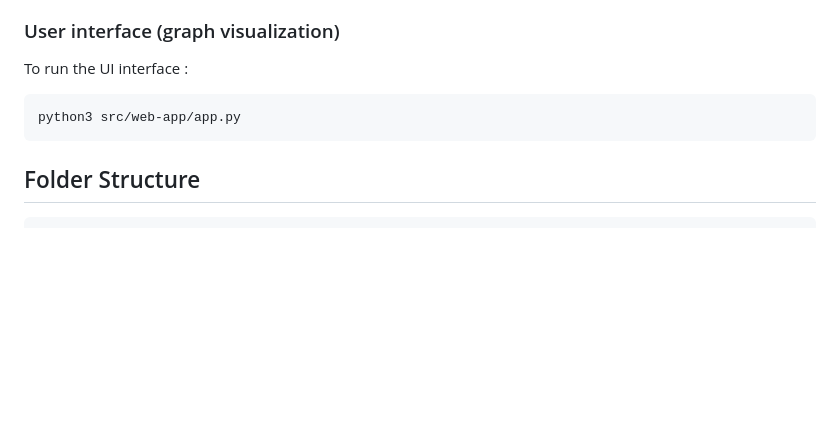
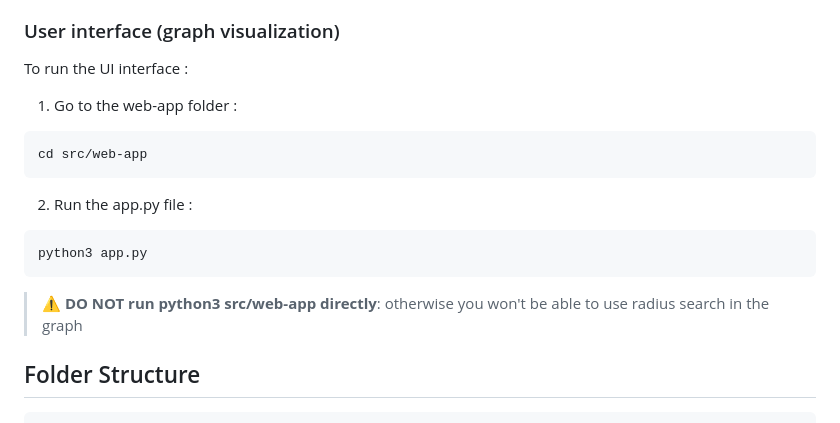
Before and after one commit to daJster/KG-generation, a Markdown page: README.md, the part around the change. GitHub-like rendering; blank space fills up the shorter version.

````diff
--- a/README.md
+++ b/README.md
@@ -118,9 +118,16 @@ Visit http://localhost:8501 in your web browser to access the admin web-app.
 
 ### User interface (graph visualization)
 To run the UI interface :
+1) Go to the web-app folder :
 ```bash
-python3 src/web-app/app.py
+cd src/web-app
 ```
+2) Run the app.py file :
+```bash
+python3 app.py
+```
+
+> :warning: **DO NOT run python3 src/web-app directly**: otherwise you won't be able to use radius search in the graph
 
 ## Folder Structure
 ```
````
